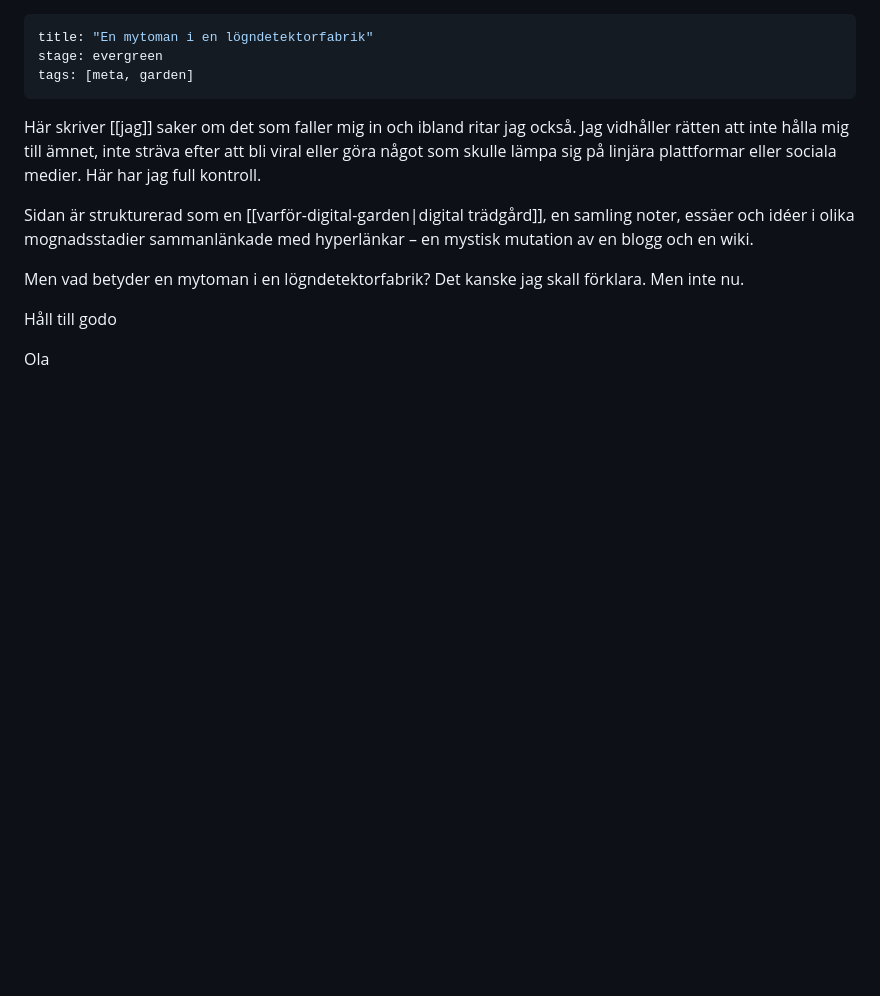
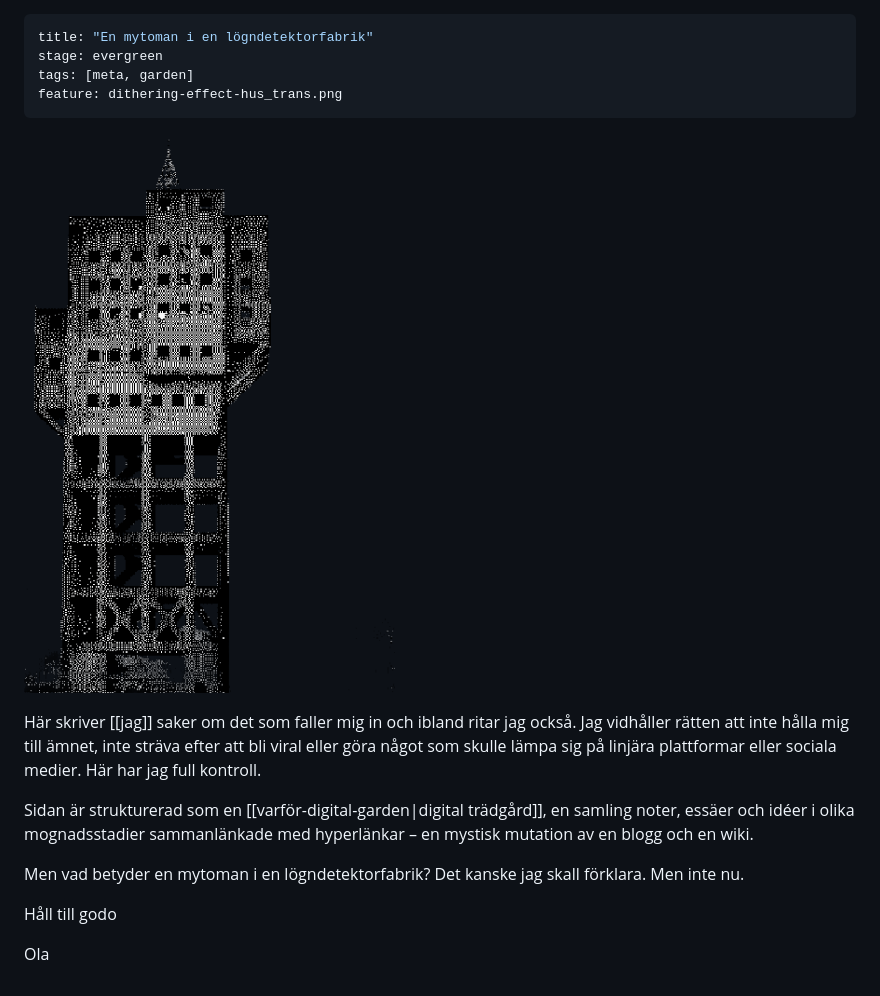
Before and after one commit to OlaJanson/olajanson.github.io, a Markdown page: content/index.md, the part around the change. Rendered like a GitHub page; pictures changed too: content/dithering-effect-hus_trans.png (added); blank space fills up the shorter version.

```diff
--- a/content/index.md
+++ b/content/index.md
@@ -2,7 +2,10 @@
 title: "En mytoman i en lögndetektorfabrik"
 stage: evergreen
 tags: [meta, garden]
+feature: dithering-effect-hus_trans.png
 ---
+
+![](dithering-effect-hus_trans.png)
 
 Här skriver [[jag]] saker om det som faller mig in och ibland ritar jag också. Jag vidhåller rätten att inte hålla mig till ämnet, inte sträva efter att bli viral eller göra något som skulle lämpa sig på linjära plattformar eller sociala medier. Här har jag full kontroll.
 
```
Also changed, not shown: content/jag.md (+9 -2 lines), content/varför-digital-garden.md (+1 -5 lines), content/arme-dith-trans.png (added).
